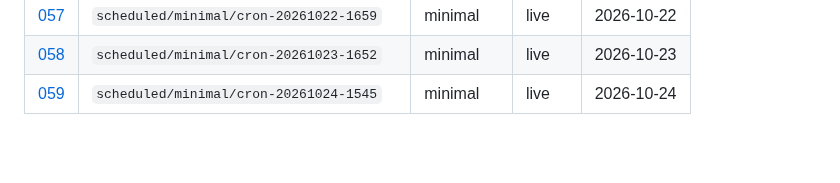
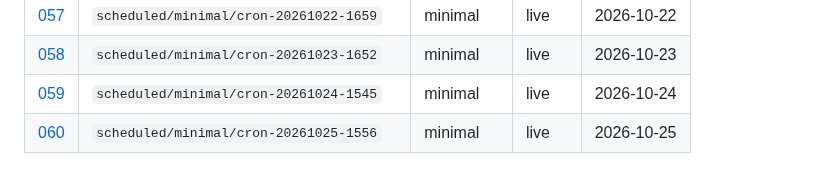
Before and after one commit to aadya-khanna/li-agentic-simulation, a Markdown page: research/runs/README.md, the part around the change. Drawn GitHub-style; blank space fills up the shorter version.

Commit message:
research(runs): automated note from scheduled 7-day season
Generated by .github/workflows/scheduled-season.yml

```diff
--- a/research/runs/README.md
+++ b/research/runs/README.md
@@ -63,3 +63,4 @@ Full **7-day** seasons only. No smoke or truncated runs.
 | [057](057-scheduled-minimal-cron-20261022-1659.md) | `scheduled/minimal/cron-20261022-1659` | minimal | live | 2026-10-22 |
 | [058](058-scheduled-minimal-cron-20261023-1652.md) | `scheduled/minimal/cron-20261023-1652` | minimal | live | 2026-10-23 |
 | [059](059-scheduled-minimal-cron-20261024-1545.md) | `scheduled/minimal/cron-20261024-1545` | minimal | live | 2026-10-24 |
+| [060](060-scheduled-minimal-cron-20261025-1556.md) | `scheduled/minimal/cron-20261025-1556` | minimal | live | 2026-10-25 |
```
Also changed, not shown: research/runs/060-scheduled-minimal-cron-20261025-1556.md (added, +49 -0 lines).
